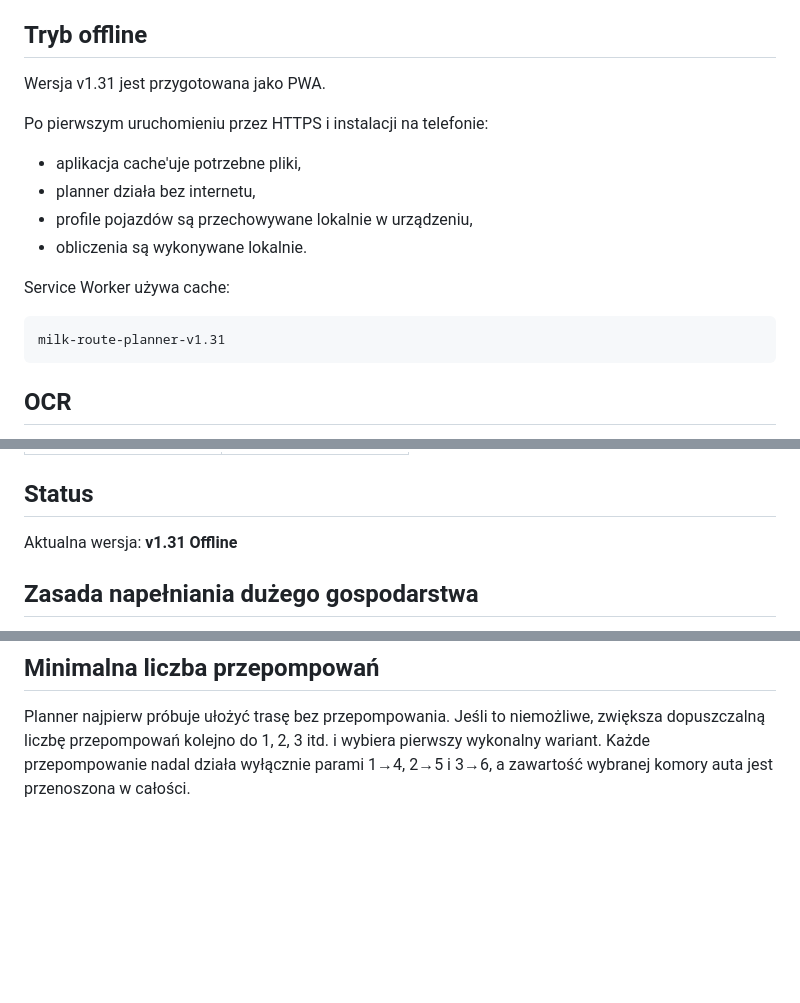
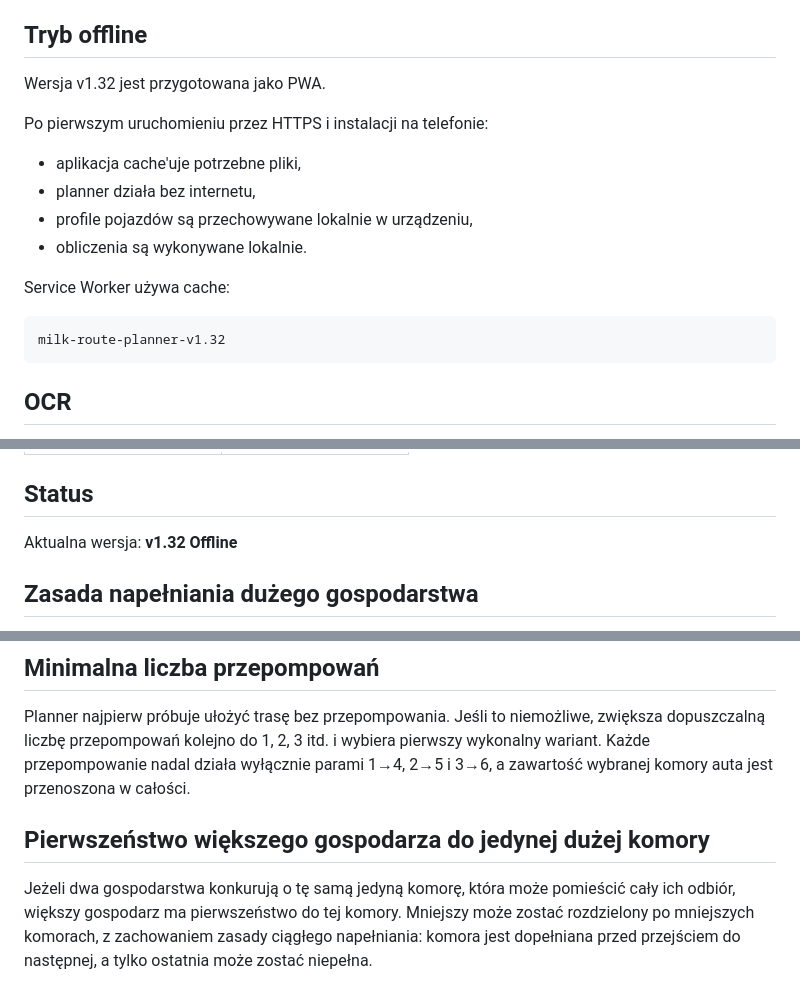
Before and after one commit to mateuszkraszewski10-debug/milk-route-planner, a Markdown page: README.md, 3 parts joined by grey strips. GitHub-like rendering; blank space fills up the shorter version.

Commit message:
docs: document scarce-compartment priority

````diff
--- a/README.md
+++ b/README.md
@@ -361,7 +361,7 @@ Jeśli przyczepa jest wyłączona, pola związane z dostępem przyczepy są ukry
 
 ## Tryb offline
 
-Wersja v1.31 jest przygotowana jako PWA.
+Wersja v1.32 jest przygotowana jako PWA.
 
 Po pierwszym uruchomieniu przez HTTPS i instalacji na telefonie:
 - aplikacja cache'uje potrzebne pliki,
@@ -372,7 +372,7 @@ Po pierwszym uruchomieniu przez HTTPS i instalacji na telefonie:
 Service Worker używa cache:
 
 ```
-milk-route-planner-v1.31
+milk-route-planner-v1.32
 ```
 
 ## OCR
@@ -430,7 +430,7 @@ Przed i podczas kursu należy nadal kontrolować:
 
 ## Status
 
-Aktualna wersja: **v1.31 Offline**
+Aktualna wersja: **v1.32 Offline**
 
 
 ## Zasada napełniania dużego gospodarstwa
@@ -451,3 +451,8 @@ Podczas wyboru wariantu planner wykonuje krótką symulację kilku kolejnych mni
 ## Minimalna liczba przepompowań
 
 Planner najpierw próbuje ułożyć trasę bez przepompowania. Jeśli to niemożliwe, zwiększa dopuszczalną liczbę przepompowań kolejno do 1, 2, 3 itd. i wybiera pierwszy wykonalny wariant. Każde przepompowanie nadal działa wyłącznie parami 1→4, 2→5 i 3→6, a zawartość wybranej komory auta jest przenoszona w całości.
+
+
+## Pierwszeństwo większego gospodarza do jedynej dużej komory
+
+Jeżeli dwa gospodarstwa konkurują o tę samą jedyną komorę, która może pomieścić cały ich odbiór, większy gospodarz ma pierwszeństwo do tej komory. Mniejszy może zostać rozdzielony po mniejszych komorach, z zachowaniem zasady ciągłego napełniania: komora jest dopełniana przed przejściem do następnej, a tylko ostatnia może zostać niepełna.
````
